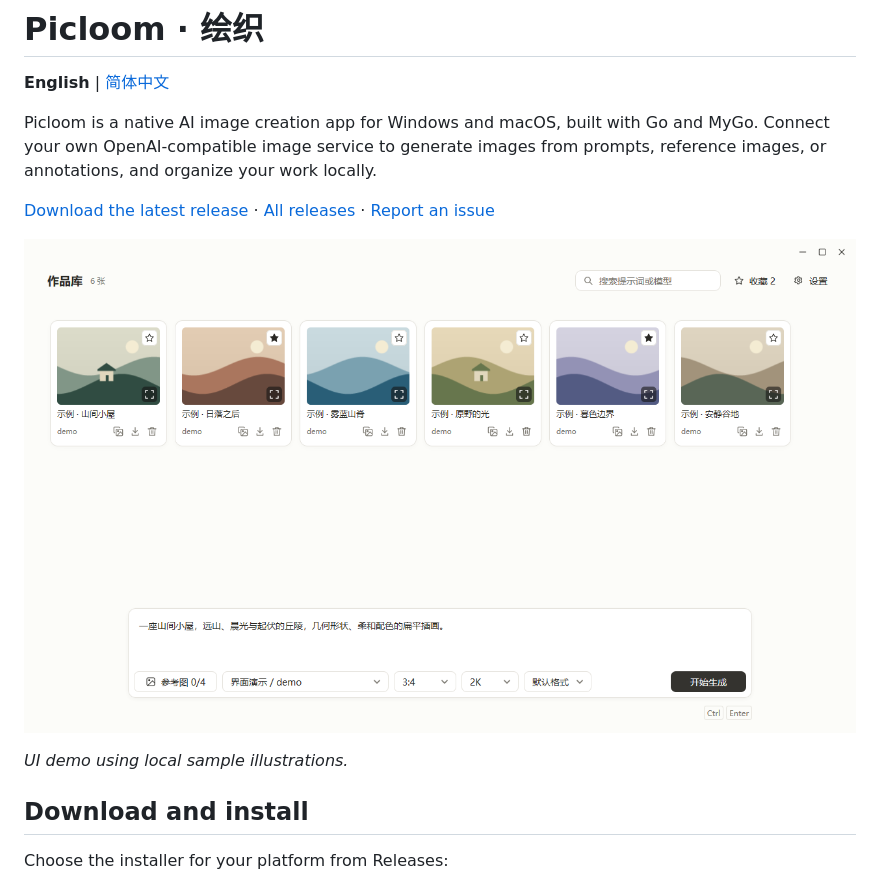
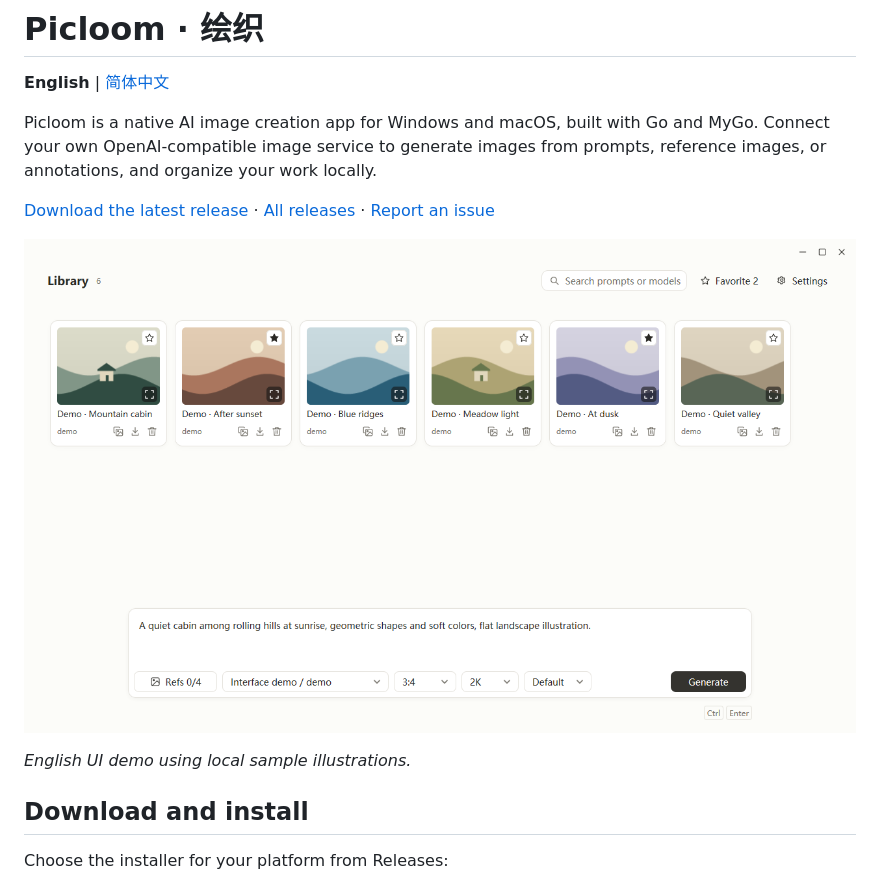
Before and after one commit to JsoonLi/Picloom, a Markdown page: README.md, the part around the change. Rendered like a GitHub page; pictures changed too: assets/screenshots/home.en.png (added).

Commit message:
docs: use an English interface screenshot in the default README
Add a separate English demo image while retaining the Chinese README screenshot.

Assisted-by: Cindy (https://cindy.app)

```diff
--- a/README.md
+++ b/README.md
@@ -6,9 +6,9 @@ Picloom is a native AI image creation app for Windows and macOS, built with Go a
 
 [Download the latest release](https://github.com/JsoonLi/Picloom/releases/latest) · [All releases](https://github.com/JsoonLi/Picloom/releases) · [Report an issue](https://github.com/JsoonLi/Picloom/issues)
 
-![Picloom demo with six sample illustrations and a prompt (Chinese interface)](assets/screenshots/home.png)
+![Picloom English interface with six sample illustrations and a prompt](assets/screenshots/home.en.png)
 
-*UI demo using local sample illustrations.*
+*English UI demo using local sample illustrations.*
 
 ## Download and install
 
```
